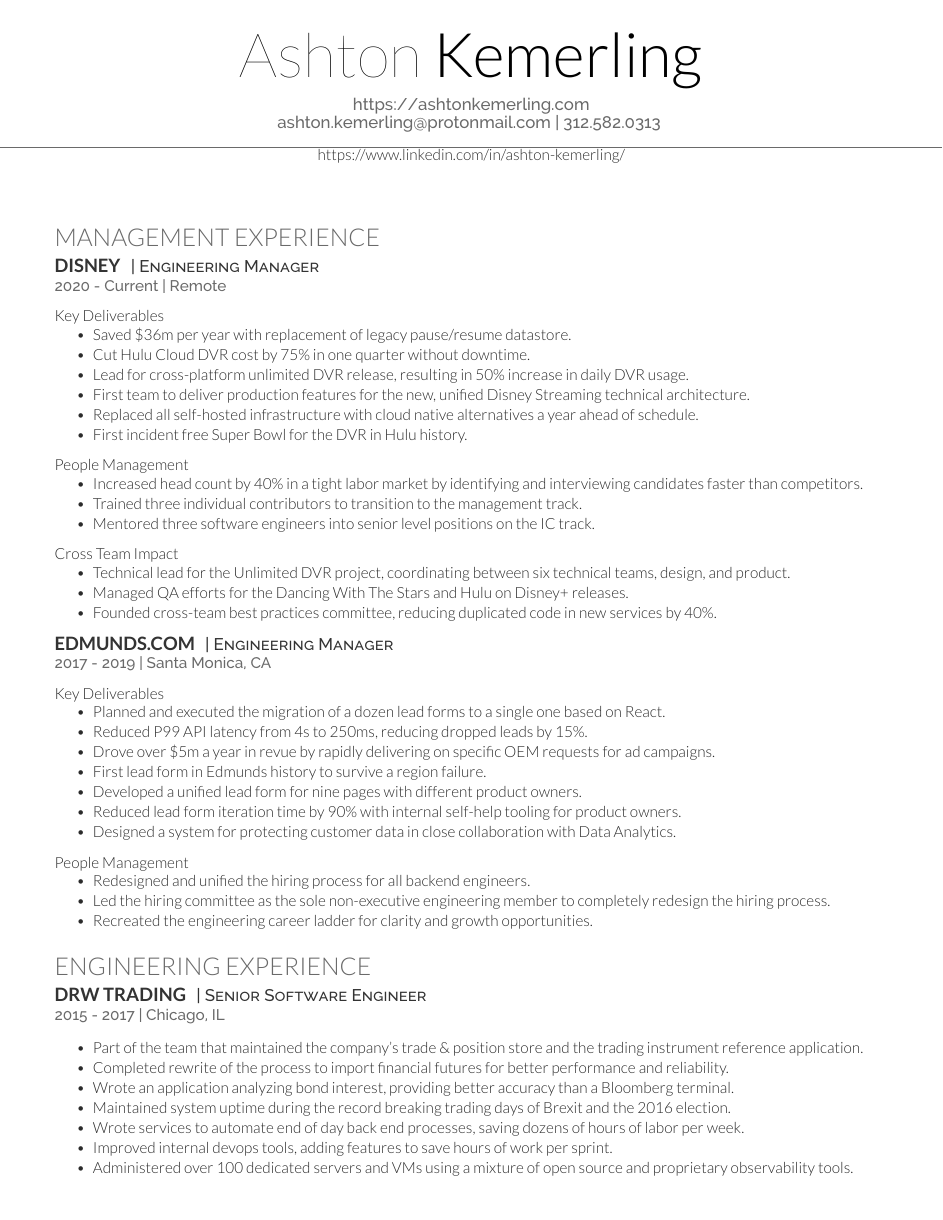
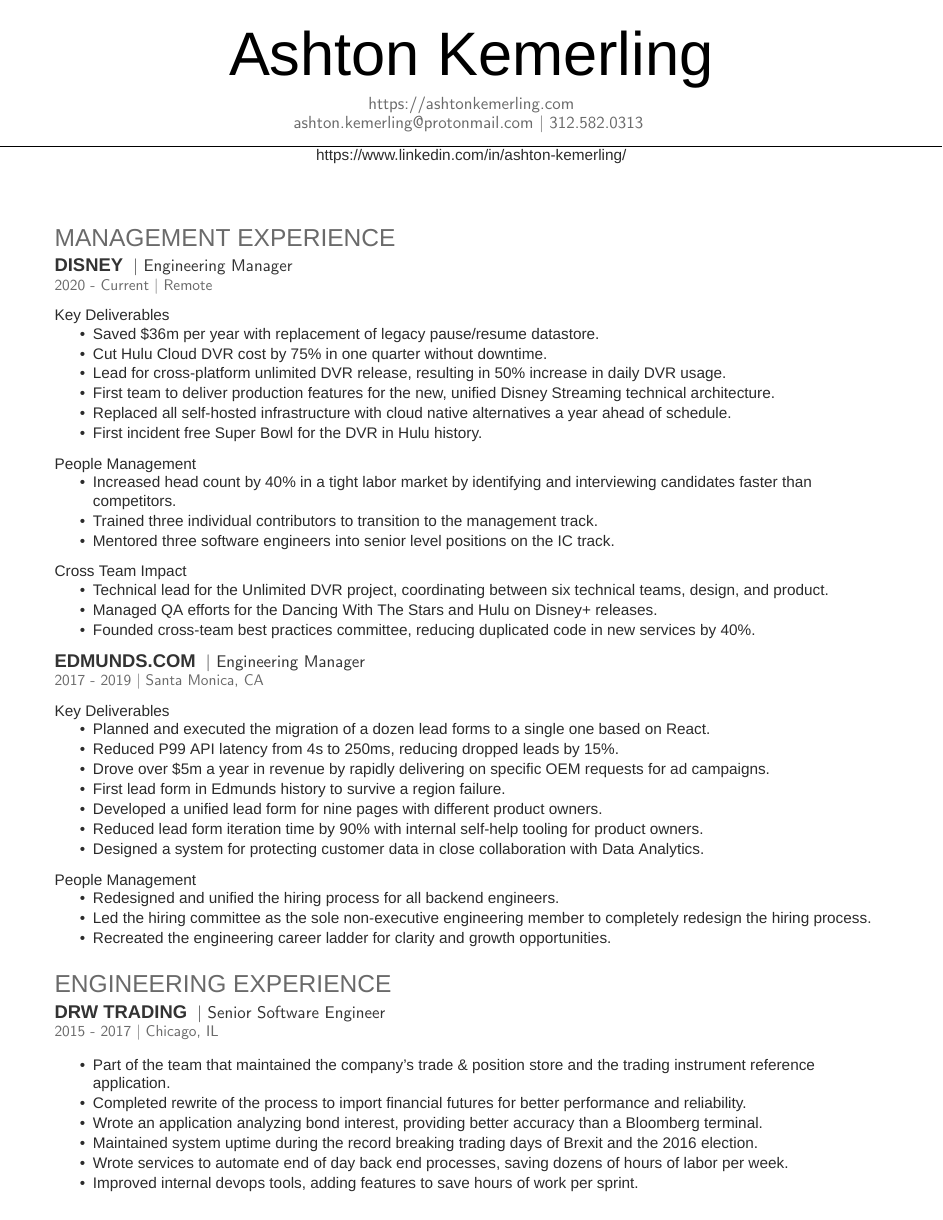
Before and after one commit to AshtonKem/Resume, a LaTeX CV (resume.tex, which reads deedy-resume-openfont.cls, deedy-resume.cls): page 1 of 2. Compiled offline with XeLaTeX; a missing font is replaced by an installed copy or a similar font.

Commit message:
Switch from OpenFonts to MacFonts.
Eliminates copy/paste error.

```diff
--- a/deedy-resume-openfont.cls
+++ /dev/null
@@ -1,83 +0,0 @@
-% Intro Options
-\ProvidesClass{deedy-resume-openfont}[2014/04/30 CV class]
-\NeedsTeXFormat{LaTeX2e}
-\DeclareOption{print}{\def\@cv@print{}}
-\DeclareOption*{%
-  \PassOptionsToClass{\CurrentOption}{article}
-}
-\ProcessOptions\relax
-\LoadClass{article}
-
-% Package Imports
-\usepackage[hmargin=1.25cm, vmargin=0.75cm]{geometry}
-\usepackage[hidelinks]{hyperref}
-
-% Publications
-\usepackage{cite}
-\renewcommand\refname{\vskip -1.5cm}
-
-% Color definitions
-\usepackage[usenames,dvipsnames]{xcolor}
-\definecolor{date}{HTML}{666666}
-\definecolor{primary}{HTML}{2b2b2b}
-\definecolor{headings}{HTML}{6A6A6A}
-\definecolor{subheadings}{HTML}{333333}
-
-% Set main fonts
-\usepackage{fontspec}
-\setmainfont[Color=primary, Path = fonts/lato/,BoldItalicFont=Lato-RegIta,BoldFont=Lato-Reg,ItalicFont=Lato-LigIta]{Lato-Lig}
-\setsansfont[Scale=MatchLowercase,Mapping=tex-text, Path = fonts/raleway/]{Raleway-ExtraLight}
-
-% Date command
-\usepackage[absolute]{textpos}
-\usepackage[UKenglish]{isodate}
-\setlength{\TPHorizModule}{1mm}
-\setlength{\TPVertModule}{1mm}
-\newcommand{\lastupdated}{\begin{textblock}{60}(155,5)
-\color{date}\fontspec[Path = fonts/raleway/]{Raleway-ExtraLight}\fontsize{8pt}{10pt}\selectfont
-Last Updated on \today
-\end{textblock}}
-
-% Name command
-\newcommand{\namesection}[3]{
-\centering{
-\fontsize{40pt}{60pt}
-\fontspec[Path = fonts/lato/]{Lato-Hai}\selectfont #1
-\fontspec[Path = fonts/lato/]{Lato-Lig}\selectfont #2
-} \\[5pt]
-\centering{
-\color{headings}
-\fontspec[Path = fonts/raleway/]{Raleway-Medium}\fontsize{11pt}{14pt}\selectfont #3}
-\noindent\makebox[\linewidth]{\color{headings}\rule{\paperwidth}{0.4pt}}
-\vspace{-15pt}
-}
-
-% Section seperators
-\usepackage{titlesec}
-\titlespacing{\section}{0pt}{0pt}{0pt}
-\titlespacing{\subsection}{0pt}{0pt}{0pt}
-\newcommand{\sectionsep}{\vspace{8pt}}
-
-% Headings command
-\titleformat{\section}{\color{headings}
-\scshape\fontspec[Path = fonts/lato/]{Lato-Lig}\fontsize{16pt}{24pt}\selectfont \raggedright\uppercase}{}{0em}{}
-
-% Subeadings command
-\titleformat{\subsection}{
-\color{subheadings}\fontspec[Path = fonts/lato/]{Lato-Bol}\fontsize{12pt}{12pt}\selectfont\bfseries\uppercase}{}{0em}{}
-
-\newcommand{\runsubsection}[1]{
-\color{subheadings}\fontspec[Path = fonts/lato/]{Lato-Bol}\fontsize{12pt}{12pt}\selectfont\bfseries\uppercase {#1} \normalfont}
-
-% Descriptors command
-\newcommand{\descript}[1]{
-\color{subheadings}\raggedright\scshape\fontspec[Path = fonts/raleway/]{Raleway-Medium}\fontsize{11pt}{13pt}\selectfont {#1 \\} \normalfont}
-
-% Location command
-\newcommand{\location}[1]{
-\color{headings}\raggedright\fontspec[Path = fonts/raleway/]{Raleway-Medium}\fontsize{10pt}{12pt}\selectfont {#1\\} \normalfont}
-
-% Bullet Lists with fewer gaps command
-\newenvironment{tightemize}{
-\vspace{-\topsep}\begin{itemize}\itemsep1pt \parskip0pt \parsep0pt}
-{\end{itemize}\vspace{-\topsep}}
--- /dev/null
+++ b/deedy-resume.cls
@@ -0,0 +1,88 @@
+% Intro Options
+\ProvidesClass{deedy-resume}[2014/04/30 CV class]
+\NeedsTeXFormat{LaTeX2e}
+\DeclareOption{print}{\def\@cv@print{}}
+\DeclareOption*{
+  \PassOptionsToClass{\CurrentOption}{article}%
+}
+\ProcessOptions\relax
+\LoadClass{article}
+
+% Package Imports
+\usepackage[hmargin=1.25cm, vmargin=0.7cm]{geometry}
+\usepackage[usenames,dvipsnames]{xcolor}
+\usepackage[hidelinks]{hyperref}
+\usepackage{titlesec}
+\usepackage[absolute]{textpos}
+\usepackage[UKenglish]{babel}
+\usepackage[UKenglish]{isodate}
+\usepackage{fontspec,xltxtra,xunicode}
+
+% Cite publications
+\usepackage{cite}
+\renewcommand\refname{\vskip -1.5cm}
+
+% Color definitions
+\definecolor{date}{HTML}{666666}
+\definecolor{primary}{HTML}{2b2b2b}
+\definecolor{headings}{HTML}{6A6A6A}
+\definecolor{subheadings}{HTML}{333333}
+
+% Set main fonts
+\defaultfontfeatures{Mapping=tex-text}
+\setmainfont[Color=primary]{Helvetica Light}
+\setsansfont[Scale=MatchLowercase,Mapping=tex-text]{Helvetica Neue UltraLight}
+
+% Date command
+\setlength{\TPHorizModule}{1mm}
+\setlength{\TPVertModule}{1mm}
+\textblockorigin{0mm}{5mm} % start everyth
+\newcommand{\lastupdated}{\begin{textblock}{60}(155,0)
+\color{date}\fontspec{Helvetica Neue Light}\fontsize{8pt}{10pt}\selectfont
+Last Updated on
+\today
+\end{textblock}}
+
+\newcommand{\leftdetails}[1]{\begin{textblock}{60}(170,5)
+\color{date}\fontspec{Helvetica Neue Light}\fontsize{8pt}{10pt}\selectfont
+#1
+\end{textblock}}
+
+
+% Name command
+\newcommand{\namesection}[3]{
+	\centering{
+		\sffamily
+		\fontspec{Helvetica Neue UltraLight}\fontsize{40pt}{10cm}\selectfont #1
+		\fontspec{Helvetica Neue Light}\selectfont #2
+	} \\
+	\vspace{5pt}
+	\centering{ \color{headings}\fontspec{Heiti TC Medium}\fontsize{11pt}{14pt}\selectfont #3}
+	\noindent\makebox[\linewidth]{\rule{\paperwidth}{0.4pt}}
+	\vspace{-15pt}
+}
+\titlespacing{\section}{0pt}{0pt}{0pt}
+
+% Headings command
+\titleformat{\section}{\color{headings}
+\scshape\fontspec{Helvetica Light}\fontsize{16pt}{24pt}\selectfont \raggedright\uppercase}{} {0em}{}
+
+% Subeadings command
+\titleformat{\subsection}{\color{subheadings}
+\fontspec{Helvetica}\fontsize{12pt}{12pt}\selectfont\bfseries\uppercase}{}{0em}{}
+\titlespacing{\subsection}{0pt}{\parskip}{-\parskip}
+\titlespacing{\subsubsection}{0pt}{\parskip}{-\parskip}
+\newcommand{\runsubsection}[1]{\color{subheadings}
+\fontspec{Helvetica}\fontsize{12pt}{12pt}\selectfont\bfseries\uppercase {#1} \normalfont}
+
+% Descriptors command
+\newcommand{\descript}[1]{\color{subheadings}\raggedright\scshape\fontspec{Heiti SC Medium}\fontsize{11pt}{13pt}\selectfont {#1 \\} \normalfont}
+
+% Location command
+\newcommand{\location}[1]{\color{headings}\raggedright\scshape\fontspec{Heiti TC Medium}\fontsize{10pt}{12pt}\selectfont {#1\\} \normalfont}
+
+% Section seperators command
+\newcommand{\sectionsep}[0]{\vspace{8pt}}
+
+% Bullet Lists with fewer gaps command
+\newenvironment{tightemize}{\vspace{-\topsep}\begin{itemize}\itemsep1pt \parskip0pt \parsep0pt}{\end{itemize}\vspace{-\topsep}}
--- a/resume.tex
+++ b/resume.tex
@@ -47,7 +47,11 @@
 %
 %%%%%%%%%%%%%%%%%%%%%%%%%%%%%%%%%%%%%%
 
-\documentclass[]{deedy-resume-openfont}
+\documentclass[]{deedy-resume}
+\usepackage{fancyhdr}
+
+\pagestyle{fancy}
+\fancyhf{}
 
 
 \begin{document}
@@ -118,7 +122,7 @@
 \begin{tightemize}
 \item Planned and executed the migration of a dozen lead forms to a single one based on React.
 \item Reduced P99 API latency from 4s to 250ms, reducing dropped leads by 15\%.
-\item Drove over \$5m a year in revue by rapidly delivering on specific OEM requests for ad campaigns.
+\item Drove over \$5m a year in revenue by rapidly delivering on specific OEM requests for ad campaigns.
 \item First lead form in Edmunds history to survive a region failure.
 \item Developed a unified lead form for nine pages with different product owners.
 \item Reduced lead form iteration time by 90\% with internal self-help tooling for product owners.
```
